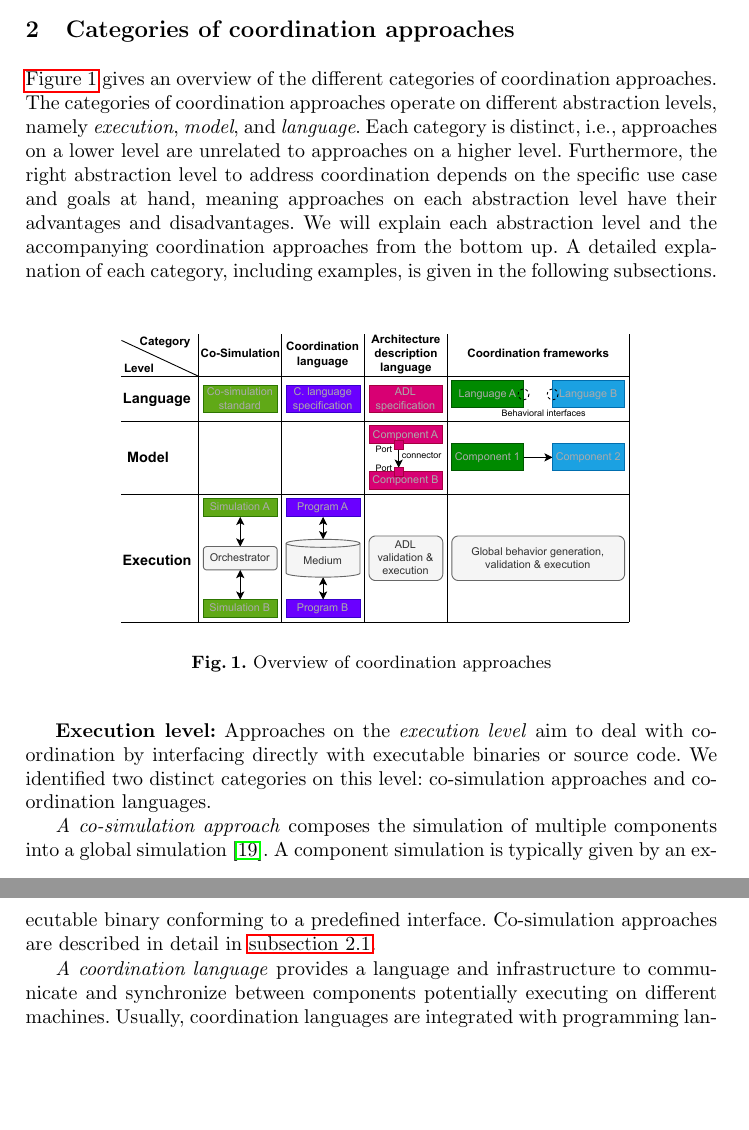
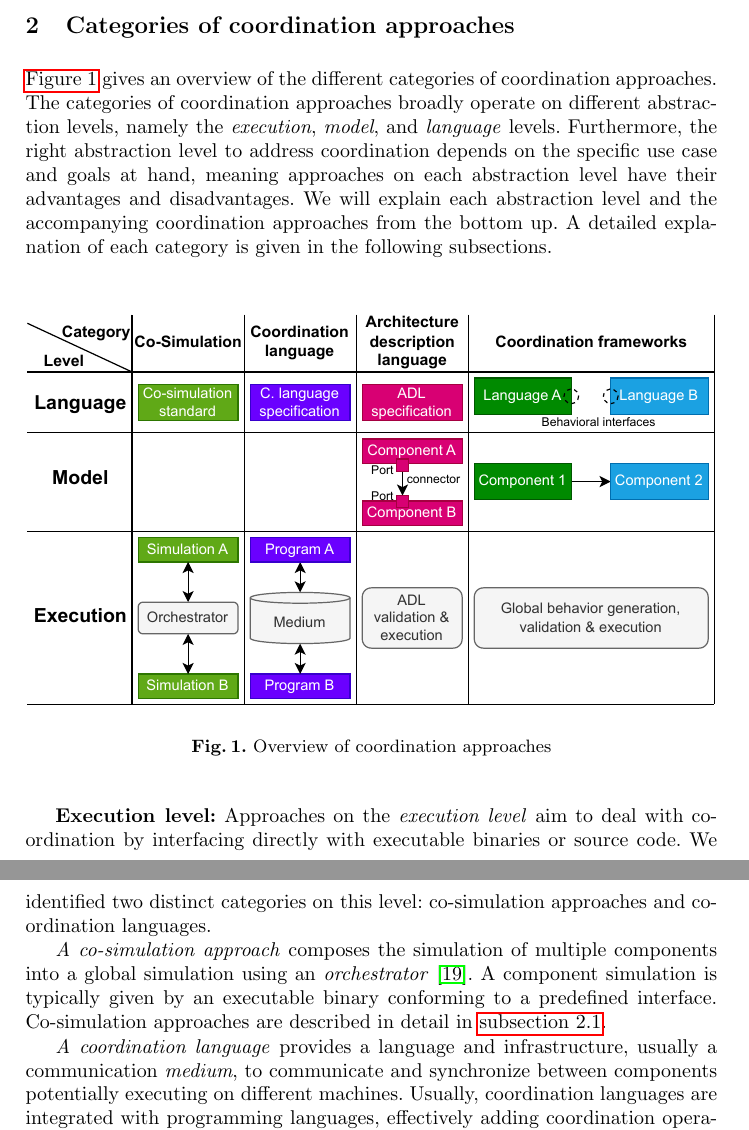
Before and after one commit to timKraeuter/Coordination-2024, a LaTeX thesis (main.tex): two parts of pages 2 and 3 of 17, joined at a grey line, cut so that both start at the same text, the shorter picture padded with empty space. Compiled offline with pdfLaTeX.

Commit message:
Minor fixes

```diff
--- a/main.tex
+++ b/main.tex
@@ -84,15 +84,14 @@ Finally, we discuss our findings in \autoref{sec: findings} and conclude in \aut
 \section{Categories of coordination approaches} \label{sec: approaches}
 
 \autoref{fig: overview} gives an overview of the different categories of coordination approaches.
-The categories of coordination approaches operate on different abstraction levels, namely \textit{execution}, \textit{model}, and \textit{language}.
-Each category is distinct, i.e., approaches on a lower level are unrelated to approaches on a higher level.
+The categories of coordination approaches broadly operate on different abstraction levels, namely the \textit{execution}, \textit{model}, and \textit{language} levels.
 Furthermore, the right abstraction level to address coordination depends on the specific use case and goals at hand, meaning approaches on each abstraction level have their advantages and disadvantages.
 We will explain each abstraction level and the accompanying coordination approaches from the bottom up.
-A detailed explanation of each category, including examples, is given in the following subsections.
+A detailed explanation of each category is given in the following subsections.
 
 \begin{figure}[ht]
 	\centering
-	\includegraphics[width=0.75\textwidth]{images/overview}
+	\includegraphics[width=1\textwidth]{images/overview}
 	\caption{Overview of coordination approaches}
 	\label{fig: overview}
 \end{figure}
@@ -102,12 +101,12 @@ A detailed explanation of each category, including examples, is given in the fol
 We identified two distinct categories on this level: co-simulation approaches and coordination languages.
 
 % Short definition co-simulation and pointer
-\textit{A co-simulation approach} composes the simulation of multiple components into a global simulation~\cite{gomesCoSimulationSurvey2019}.
+\textit{A co-simulation approach} composes the simulation of multiple components into a global simulation using an \textit{orchestrator}~\cite{gomesCoSimulationSurvey2019}.
 A component simulation is typically given by an executable binary conforming to a predefined interface.
 Co-simulation approaches are described in detail in \autoref{subsec: cosim}.
 
 % Short definition coordination languages and pointer
-\textit{A coordination language} provides a language and infrastructure to communicate and synchronize between components potentially executing on different machines.
+\textit{A coordination language} provides a language and infrastructure, usually a communication \textit{medium}, to communicate and synchronize between components potentially executing on different machines.
 Usually, coordination languages are integrated with programming languages, effectively adding coordination operations to the languages.
 Coordination languages are described in detail in \autoref{subsec: coordlang}.
 
```
Also changed, not shown: images/overview.pdf.
